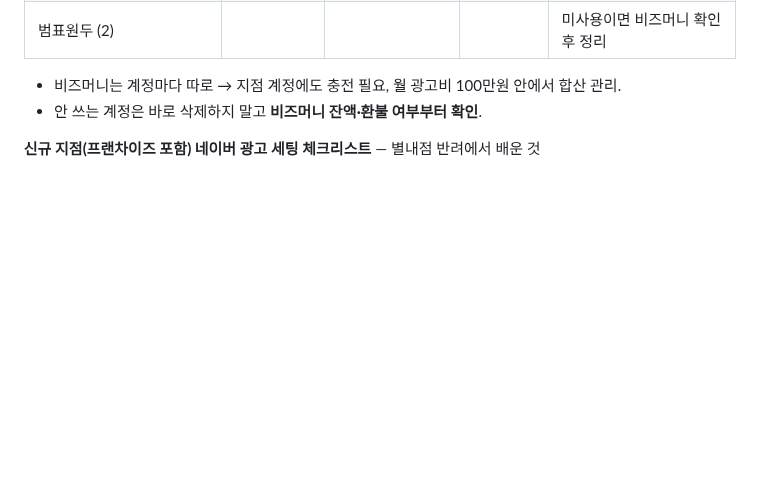
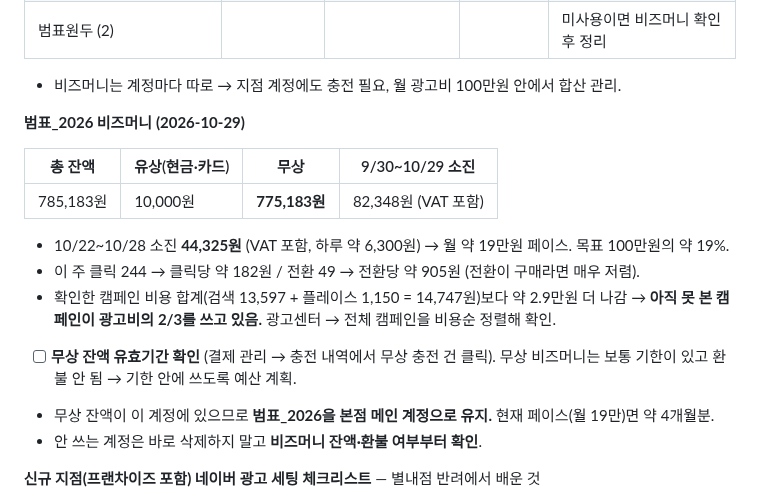
Before and after one commit to bumpyobeans/myproject, a Markdown page: marketing/OPERATIONS.md, the part around the change. GitHub-like rendering; blank space fills up the shorter version.

Commit message:
Add bizmoney balance, weekly spend, and free-credit expiry check
Co-Authored-By: Claude Opus 5.5 <noreply@anthropic.com>
Claude-Session: https://claude.ai/code/session_01NaMSkf5f8kd1HC7SgQp72J

```diff
--- a/marketing/OPERATIONS.md
+++ b/marketing/OPERATIONS.md
@@ -180,6 +180,18 @@
 | 범표원두 (2) | | | | 미사용이면 비즈머니 확인 후 정리 |
 
 - 비즈머니는 계정마다 따로 → 지점 계정에도 충전 필요, 월 광고비 100만원 안에서 합산 관리.
+
+**범표_2026 비즈머니 (2026-10-29)**
+
+| 총 잔액 | 유상(현금·카드) | **무상** | 9/30~10/29 소진 |
+|---|---|---|---|
+| 785,183원 | 10,000원 | **775,183원** | 82,348원 (VAT 포함) |
+
+- 10/22~10/28 소진 **44,325원** (VAT 포함, 하루 약 6,300원) → 월 약 19만원 페이스. 목표 100만원의 약 19%.
+- 이 주 클릭 244 → 클릭당 약 182원 / 전환 49 → 전환당 약 905원 (전환이 구매라면 매우 저렴).
+- 확인한 캠페인 비용 합계(검색 13,597 + 플레이스 1,150 = 14,747원)보다 약 2.9만원 더 나감 → **아직 못 본 캠페인이 광고비의 2/3를 쓰고 있음.** 광고센터 → 전체 캠페인을 비용순 정렬해 확인.
+- [ ] **무상 잔액 유효기간 확인** (결제 관리 → 충전 내역에서 무상 충전 건 클릭). 무상 비즈머니는 보통 기한이 있고 환불 안 됨 → 기한 안에 쓰도록 예산 계획.
+- 무상 잔액이 이 계정에 있으므로 **범표_2026을 본점 메인 계정으로 유지.** 현재 페이스(월 19만)면 약 4개월분.
 - 안 쓰는 계정은 바로 삭제하지 말고 **비즈머니 잔액·환불 여부부터 확인**.
 
 **신규 지점(프랜차이즈 포함) 네이버 광고 세팅 체크리스트** — 별내점 반려에서 배운 것
```
